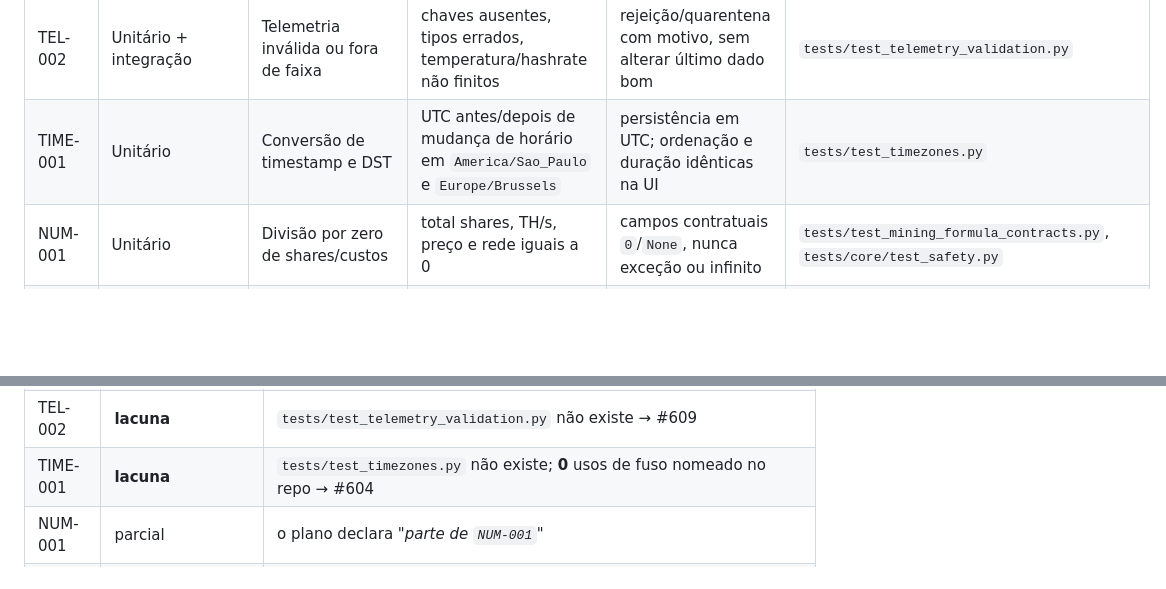
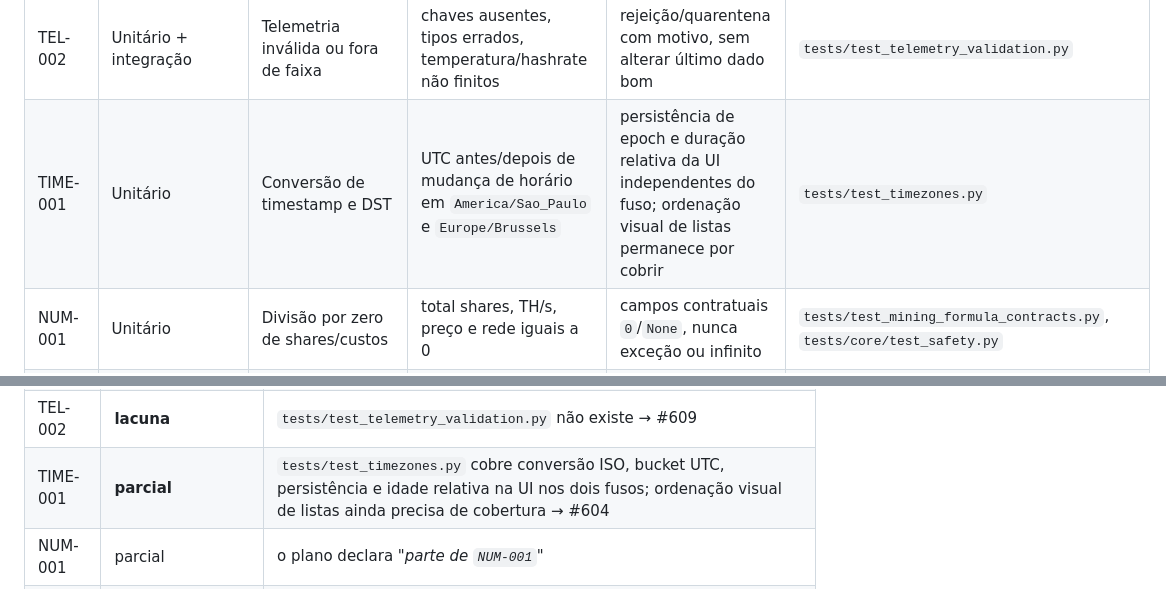
Before and after one commit to 0xjc65eth/cypher65-war-room, a Markdown page: docs/TEST_STRATEGY.md, 2 parts joined by grey strips. GitHub-like rendering; blank space fills up the shorter version.

Commit message:
docs(test): record remaining timezone coverage gap

```diff
--- a/docs/TEST_STRATEGY.md
+++ b/docs/TEST_STRATEGY.md
@@ -27,7 +27,7 @@ reforçado ali em vez de duplicado.
 | OPS-003 | Integração | Reconexão após queda do ASIC/pool | falha transitória seguida de payload válido | estado `offline` → `online`, backoff respeitado e uma única transição auditada | `tests/test_polling_reconnection.py` |
 | TEL-001 | Integração de armazenamento | Telemetria repetida/replay | mesmo `device_id`, timestamp e idempotency key | apenas um ponto/histórico; agregados não duplicam | `tests/test_telemetry_idempotency.py` |
 | TEL-002 | Unitário + integração | Telemetria inválida ou fora de faixa | chaves ausentes, tipos errados, temperatura/hashrate não finitos | rejeição/quarentena com motivo, sem alterar último dado bom | `tests/test_telemetry_validation.py` |
-| TIME-001 | Unitário | Conversão de timestamp e DST | UTC antes/depois de mudança de horário em `America/Sao_Paulo` e `Europe/Brussels` | persistência em UTC; ordenação e duração idênticas na UI | `tests/test_timezones.py` |
+| TIME-001 | Unitário | Conversão de timestamp e DST | UTC antes/depois de mudança de horário em `America/Sao_Paulo` e `Europe/Brussels` | persistência de epoch e duração relativa da UI independentes do fuso; ordenação visual de listas permanece por cobrir | `tests/test_timezones.py` |
 | NUM-001 | Unitário | Divisão por zero de shares/custos | total shares, TH/s, preço e rede iguais a 0 | campos contratuais `0`/`None`, nunca exceção ou infinito | `tests/test_mining_formula_contracts.py`, `tests/core/test_safety.py` |
 | NUM-002 | Property-based | Valores extremos mas finitos | floats entre limites operacionais e bordas IEEE-754 | invariantes: probabilidades em [0,1], saída serializável e sem `NaN` | `tests/test_numeric_properties.py` |
 | SEC-001 | Integração | Isolamento por tenant | token do tenant A tentando ler device/log do B | HTTP 404/403 sem metadados do tenant B | `tests/test_tenant_b2_isolation.py` |
@@ -118,7 +118,7 @@ equivalente, o teste deve ser reforçado ali em vez de duplicado"*)?
 | OPS-003 | **lacuna** | `tests/test_polling_reconnection.py` não existe → #610 |
 | TEL-001 | **implementado** | `tests/test_telemetry_idempotency.py`: event key opcional por tenant/device; replay idêntico é no-op, payload diferente retorna 409; clientes antigos sem key permanecem compatíveis, sem garantia de deduplicação |
 | TEL-002 | **lacuna** | `tests/test_telemetry_validation.py` não existe → #609 |
-| TIME-001 | **lacuna** | `tests/test_timezones.py` não existe; **0** usos de fuso nomeado no repo → #604 |
+| TIME-001 | **parcial** | `tests/test_timezones.py` cobre conversão ISO, bucket UTC, persistência e idade relativa na UI nos dois fusos; ordenação visual de listas ainda precisa de cobertura → #604 |
 | NUM-001 | parcial | o plano declara *"parte de `NUM-001`"* |
 | NUM-002 | implementado (PR #605 wave W3) | `tests/test_numeric_properties.py`: hypothesis sobre o núcleo numérico puro — solo prob, lender, break-even, `fiat_convert`; invariantes [0,1]/serializável/sem NaN + bordas IEEE-754 e Decimal |
 | SEC-001 | não auditado | `tests/test_tenant_b2_isolation.py` existe; comportamento não verificado |
```
